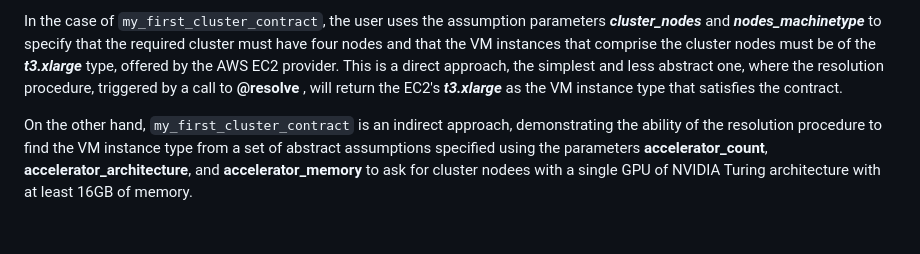
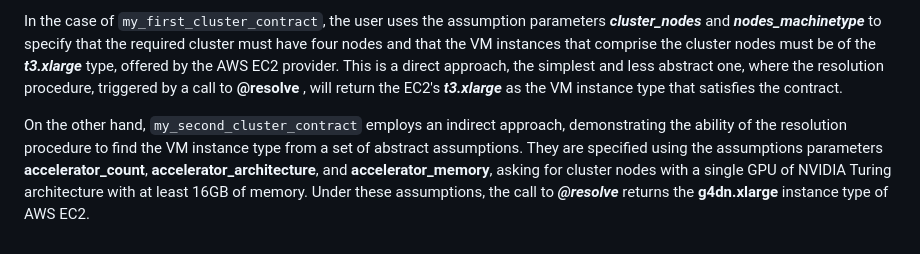
Before and after one commit to PlatformAwareProgramming/CloudClusters.jl, a Markdown page: README.md, the part around the change. Drawn GitHub-style.

````diff
--- a/README.md
+++ b/README.md
@@ -200,4 +200,4 @@
 
 In the case of ```my_first_cluster_contract```, the user uses the assumption parameters ___cluster_nodes___ and ___nodes_machinetype___ to specify that the required cluster must have four nodes and that the VM instances that comprise the cluster nodes must be of the ___t3.xlarge___ type, offered by the AWS EC2 provider. This is a direct approach, the simplest and less abstract one, where the resolution procedure, triggered by a call to __@resolve__ , will return the EC2's ___t3.xlarge___ as the VM instance type that satisfies the contract.
 
-On the other hand, ```my_first_cluster_contract``` is an indirect approach, demonstrating the ability of the resolution procedure to find the VM instance type from a set of abstract assumptions specified using the parameters __accelerator_count__, __accelerator_architecture__, and __accelerator_memory__ to ask for cluster nodees with a single GPU of NVIDIA Turing architecture with at least 16GB of memory.
+On the other hand, ```my_second_cluster_contract``` employs an indirect approach, demonstrating the ability of the resolution procedure to find the VM instance type from a set of abstract assumptions. They are specified using the assumptions parameters __accelerator_count__, __accelerator_architecture__, and __accelerator_memory__, asking for cluster nodes with a single GPU of NVIDIA Turing architecture with at least 16GB of memory. Under these assumptions, the call to ___@resolve___ returns the __g4dn.xlarge__ instance type of AWS EC2.
````
